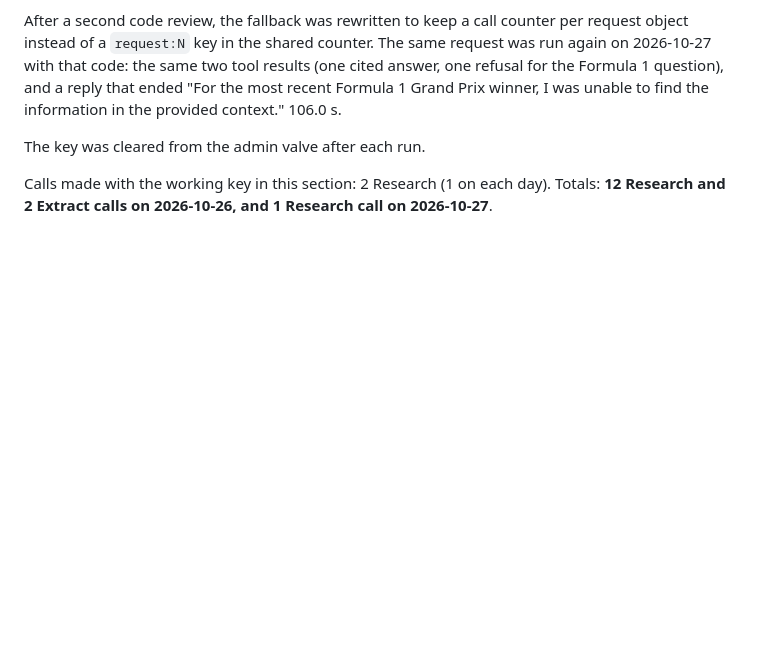
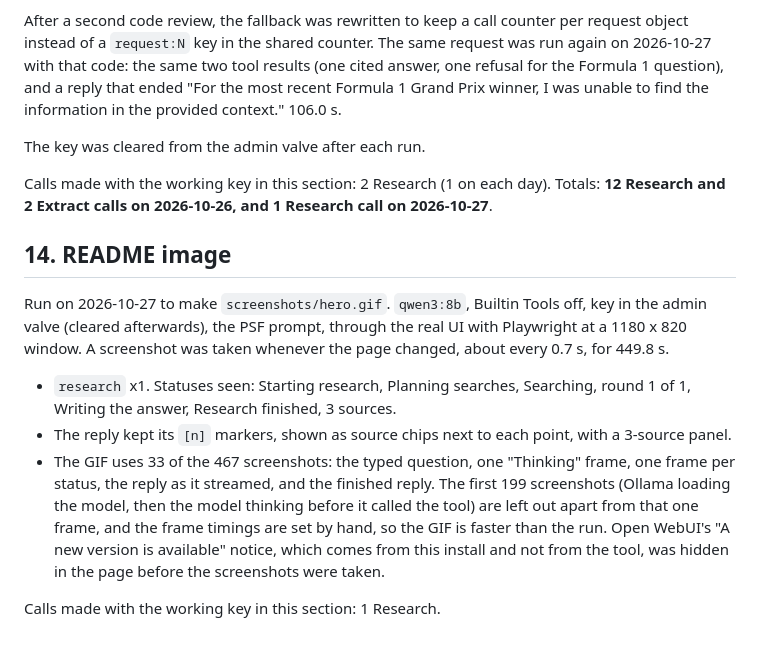
Before and after one commit to Mozilla-Ocho/tabstack-open-webui, a Markdown page: docs/EVIDENCE.md, the part around the change. Rendered like a GitHub page; blank space fills up the shorter version.

```diff
--- a/docs/EVIDENCE.md
+++ b/docs/EVIDENCE.md
@@ -576,3 +576,25 @@ The key was cleared from the admin valve after each run.
 Calls made with the working key in this section: 2 Research (1 on each
 day). Totals: **12 Research and 2 Extract calls on 2026-10-26, and 1
 Research call on 2026-10-27**.
+
+## 14. README image
+
+Run on 2026-10-27 to make `screenshots/hero.gif`. `qwen3:8b`, Builtin Tools
+off, key in the admin valve (cleared afterwards), the PSF prompt, through the
+real UI with Playwright at a 1180 x 820 window. A screenshot was taken
+whenever the page changed, about every 0.7 s, for 449.8 s.
+
+- `research` x1. Statuses seen: Starting research, Planning searches,
+  Searching, round 1 of 1, Writing the answer, Research finished, 3 sources.
+- The reply kept its `[n]` markers, shown as source chips next to each point,
+  with a 3-source panel.
+- The GIF uses 33 of the 467 screenshots: the typed question, one "Thinking"
+  frame, one frame per status, the reply as it streamed, and the finished
+  reply. The first 199 screenshots (Ollama loading the model, then the model
+  thinking before it called the tool) are left out apart from that one
+  frame, and the frame timings are set by hand, so the GIF is faster than
+  the run. Open WebUI's "A new version is available" notice, which comes
+  from this install and not from the tool, was hidden in the page before the
+  screenshots were taken.
+
+Calls made with the working key in this section: 1 Research.
```
Also changed, not shown: README.md (+21 -1 lines), docs/screenshots/hero.gif (added).
